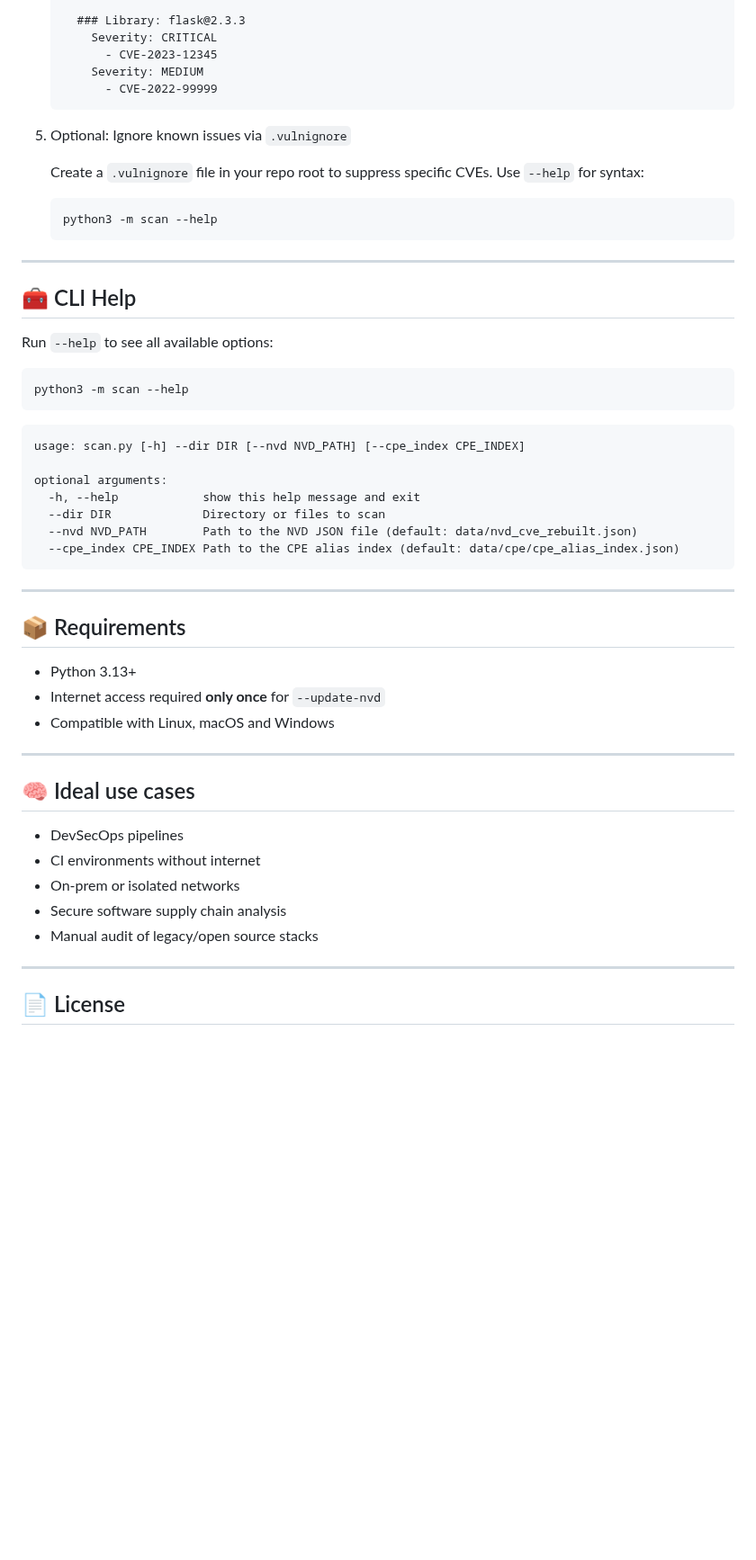
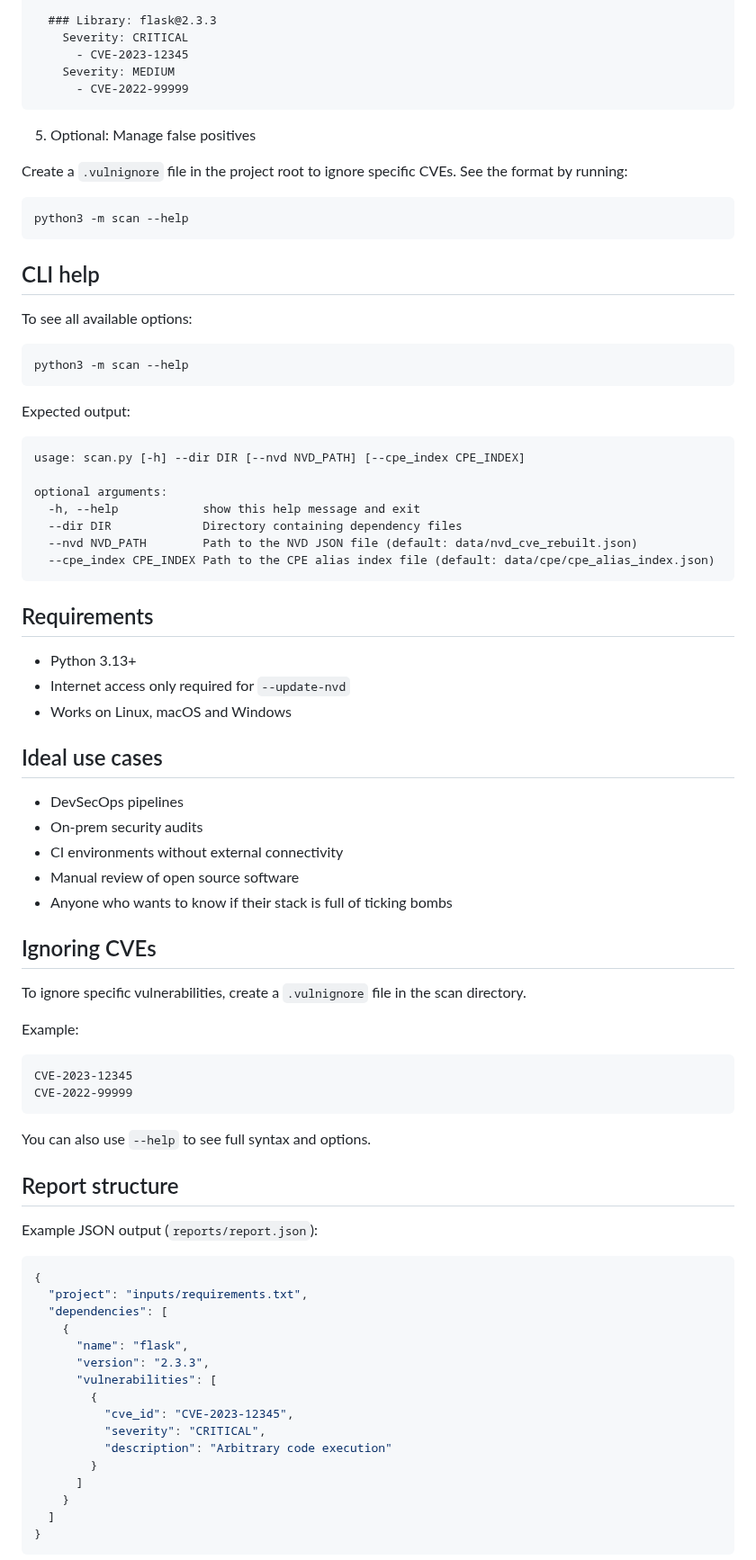
Before and after one commit to DevGreick/VulnHunter, a Markdown page: README.md, the part around one of its changes. Shown at 90% size. Rendered like a GitHub page; blank space fills up the shorter version.

````diff
--- a/README.md
+++ b/README.md
@@ -104,58 +89,86 @@ It matches each dependency/version against a **locally converted NVD database**,
 
-     ### Library: flask@2.3.3
-       Severity: CRITICAL
-         - CVE-2023-12345
-       Severity: MEDIUM
-         - CVE-2022-99999
-   ```
+  ### Library: flask@2.3.3
+    Severity: CRITICAL
+      - CVE-2023-12345
+    Severity: MEDIUM
+      - CVE-2022-99999
+```
 
-5. Optional: Ignore known issues via `.vulnignore`
+5. Optional: Manage false positives
 
-   Create a `.vulnignore` file in your repo root to suppress specific CVEs.
-   Use `--help` for syntax:
-
-   ```bash
-   python3 -m scan --help
-   ```
-
----
-
-## 🧰 CLI Help
-
-Run `--help` to see all available options:
+Create a `.vulnignore` file in the project root to ignore specific CVEs. See the format by running:
 
 ```bash
 python3 -m scan --help
 ```
+
+## CLI help
+
+To see all available options:
+
+```bash
+python3 -m scan --help
+```
+
+Expected output:
 
 ```
 usage: scan.py [-h] --dir DIR [--nvd NVD_PATH] [--cpe_index CPE_INDEX]
 
 optional arguments:
   -h, --help            show this help message and exit
-  --dir DIR             Directory or files to scan
+  --dir DIR             Directory containing dependency files
   --nvd NVD_PATH        Path to the NVD JSON file (default: data/nvd_cve_rebuilt.json)
-  --cpe_index CPE_INDEX Path to the CPE alias index (default: data/cpe/cpe_alias_index.json)
+  --cpe_index CPE_INDEX Path to the CPE alias index file (default: data/cpe/cpe_alias_index.json)
 ```
 
----
-
-## 📦 Requirements
+## Requirements
 
 * Python 3.13+
-* Internet access required **only once** for `--update-nvd`
-* Compatible with Linux, macOS and Windows
+* Internet access only required for `--update-nvd`
+* Works on Linux, macOS and Windows
 
----
-
-## 🧠 Ideal use cases
+## Ideal use cases
 
 * DevSecOps pipelines
-* CI environments without internet
-* On-prem or isolated networks
-* Secure software supply chain analysis
-* Manual audit of legacy/open source stacks
+* On-prem security audits
+* CI environments without external connectivity
+* Manual review of open source software
+* Anyone who wants to know if their stack is full of ticking bombs
 
----
+## Ignoring CVEs
 
-## 📄 License
+To ignore specific vulnerabilities, create a `.vulnignore` file in the scan directory.
+
+Example:
+
+```
+CVE-2023-12345
+CVE-2022-99999
+```
+
+You can also use `--help` to see full syntax and options.
+
+## Report structure
+
+Example JSON output (`reports/report.json`):
+
+```json
+{
+  "project": "inputs/requirements.txt",
+  "dependencies": [
+    {
+      "name": "flask",
+      "version": "2.3.3",
+      "vulnerabilities": [
+        {
+          "cve_id": "CVE-2023-12345",
+          "severity": "CRITICAL",
+          "description": "Arbitrary code execution"
+        }
+      ]
+    }
+  ]
+}
+```
+
````
Also changed, not shown: other parts of README.md (+57 -65 lines).
